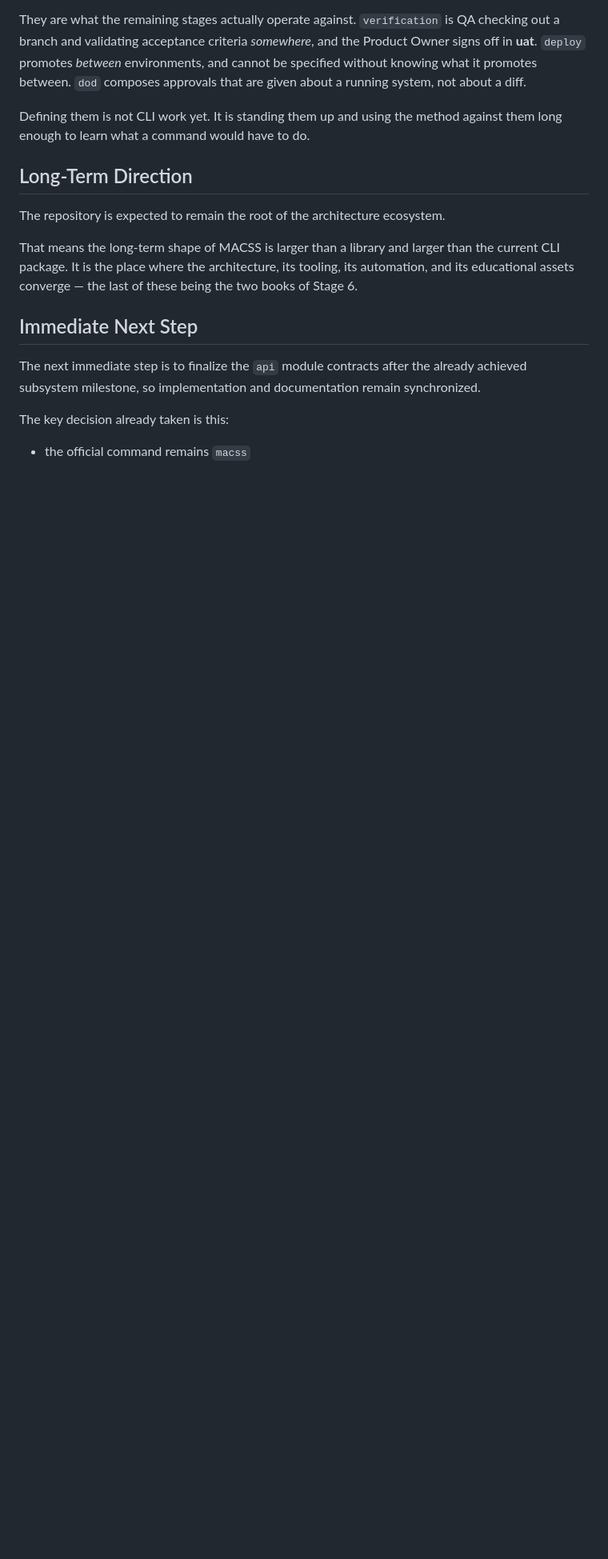
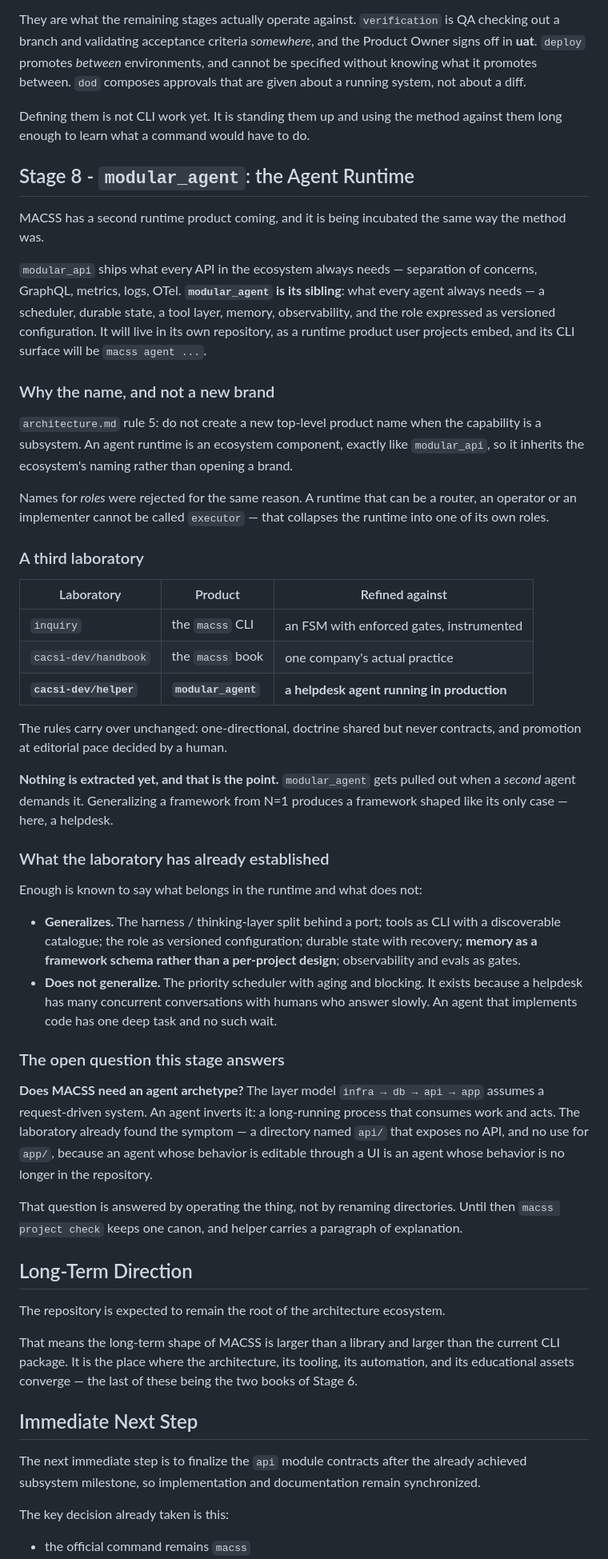
Before and after one commit to ccisnedev/macss, a Markdown page: docs/roadmap.md, the part around one of its changes. Shown at 80% size. Rendered like a GitHub page; blank space fills up the shorter version.

Commit message:
docs: register modular_agent and its laboratory
An agent runtime was named and scoped in design, and nothing in this repository
recorded it. modular_agent is the sibling of modular_api: what every agent always
needs — scheduler, durable state, tool layer, memory, observability, and the role
as versioned configuration — with macss agent ... as its CLI surface.

The name follows architecture.md rule 5: an agent runtime is an ecosystem
component, not a new brand. Role names such as executor were rejected because a
runtime that can be router, operator or implementer cannot be called after one of
its own roles.

Stage 8 records a third laboratory alongside inquiry and the handbook —
cacsi-dev/helper, a helpdesk agent in production — and states that nothing gets
extracted until a second agent demands it: generalizing from N=1 produces a
framework shaped like its only case.

It also records what the laboratory already settled: the harness/thinking split
behind a port, tools as CLI, role as config, durable state and memory as a
framework schema all generalize; the priority scheduler with aging does not — it
exists because a helpdesk has many slow human conversations.

And it names the open question honestly: infra → db → api → app assumes a
request-driven system, and an agent inverts it. That gets answered by operating
one, not by renaming directories.

```diff
--- a/docs/roadmap.md
+++ b/docs/roadmap.md
@@ -529,6 +533,65 @@ approvals that are given about a running system, not about a diff.
 Defining them is not CLI work yet. It is standing them up and using the method
 against them long enough to learn what a command would have to do.
 
+## Stage 8 - `modular_agent`: the Agent Runtime
+
+MACSS has a second runtime product coming, and it is being incubated the same way the
+method was.
+
+`modular_api` ships what every API in the ecosystem always needs — separation of
+concerns, GraphQL, metrics, logs, OTel. **`modular_agent` is its sibling**: what every
+agent always needs — a scheduler, durable state, a tool layer, memory, observability, and
+the role expressed as versioned configuration. It will live in its own repository, as a
+runtime product user projects embed, and its CLI surface will be `macss agent ...`.
+
+### Why the name, and not a new brand
+
+`architecture.md` rule 5: do not create a new top-level product name when the capability
+is a subsystem. An agent runtime is an ecosystem component, exactly like `modular_api`,
+so it inherits the ecosystem's naming rather than opening a brand.
+
+Names for *roles* were rejected for the same reason. A runtime that can be a router, an
+operator or an implementer cannot be called `executor` — that collapses the runtime into
+one of its own roles.
+
+### A third laboratory
+
+| Laboratory | Product | Refined against |
+|---|---|---|
+| `inquiry` | the `macss` CLI | an FSM with enforced gates, instrumented |
+| `cacsi-dev/handbook` | the `macss` book | one company's actual practice |
+| **`cacsi-dev/helper`** | **`modular_agent`** | **a helpdesk agent running in production** |
+
+The rules carry over unchanged: one-directional, doctrine shared but never contracts, and
+promotion at editorial pace decided by a human.
+
+**Nothing is extracted yet, and that is the point.** `modular_agent` gets pulled out when
+a *second* agent demands it. Generalizing a framework from N=1 produces a framework shaped
+like its only case — here, a helpdesk.
+
+### What the laboratory has already established
+
+Enough is known to say what belongs in the runtime and what does not:
+
+- **Generalizes.** The harness / thinking-layer split behind a port; tools as CLI with a
+  discoverable catalogue; the role as versioned configuration; durable state with
+  recovery; **memory as a framework schema rather than a per-project design**;
+  observability and evals as gates.
+- **Does not generalize.** The priority scheduler with aging and blocking. It exists
+  because a helpdesk has many concurrent conversations with humans who answer slowly. An
+  agent that implements code has one deep task and no such wait.
+
+### The open question this stage answers
+
+**Does MACSS need an agent archetype?** The layer model `infra → db → api → app` assumes a
+request-driven system. An agent inverts it: a long-running process that consumes work and
+acts. The laboratory already found the symptom — a directory named `api/` that exposes no
+API, and no use for `app/`, because an agent whose behavior is editable through a UI is an
+agent whose behavior is no longer in the repository.
+
+That question is answered by operating the thing, not by renaming directories. Until then
+`macss project check` keeps one canon, and helper carries a paragraph of explanation.
+
 ## Long-Term Direction
 
 The repository is expected to remain the root of the architecture ecosystem.
```
Also changed, not shown: other parts of docs/roadmap.md (+4 -0 lines), README.md (+11 -0 lines).
